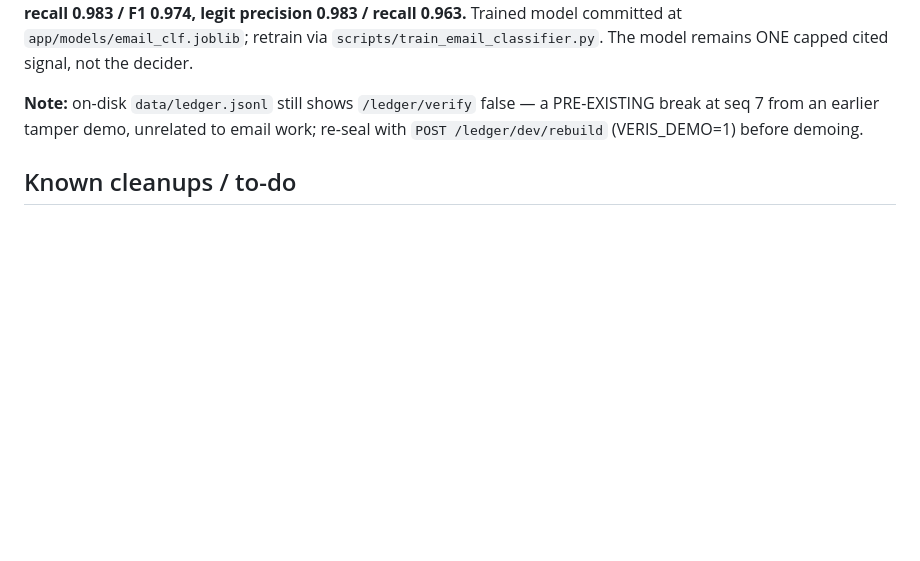
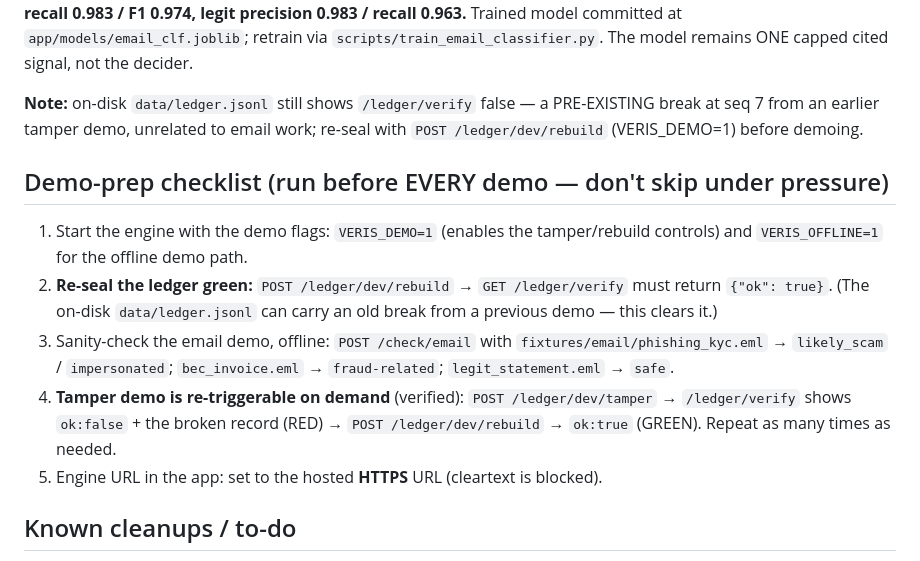
Before and after one commit to sahilkarande0918-cmd/Veris, a Markdown page: STATE.md, the part around the change. Drawn GitHub-style; blank space fills up the shorter version.

Commit message:
STATE: demo-prep checklist (ledger re-seal + re-triggerable tamper demo) verified

```diff
--- a/STATE.md
+++ b/STATE.md
@@ -237,6 +237,21 @@ The model remains ONE capped cited signal, not the decider.
 PRE-EXISTING break at seq 7 from an earlier tamper demo, unrelated to email work;
 re-seal with `POST /ledger/dev/rebuild` (VERIS_DEMO=1) before demoing.
 
+## Demo-prep checklist (run before EVERY demo — don't skip under pressure)
+
+1. Start the engine with the demo flags: `VERIS_DEMO=1` (enables the
+   tamper/rebuild controls) and `VERIS_OFFLINE=1` for the offline demo path.
+2. **Re-seal the ledger green:** `POST /ledger/dev/rebuild` → `GET /ledger/verify`
+   must return `{"ok": true}`. (The on-disk `data/ledger.jsonl` can carry an old
+   break from a previous demo — this clears it.)
+3. Sanity-check the email demo, offline: `POST /check/email` with
+   `fixtures/email/phishing_kyc.eml` → `likely_scam` / `impersonated`;
+   `bec_invoice.eml` → `fraud-related`; `legit_statement.eml` → `safe`.
+4. **Tamper demo is re-triggerable on demand** (verified): `POST /ledger/dev/tamper`
+   → `/ledger/verify` shows `ok:false` + the broken record (RED) → `POST
+   /ledger/dev/rebuild` → `ok:true` (GREEN). Repeat as many times as needed.
+5. Engine URL in the app: set to the hosted **HTTPS** URL (cleartext is blocked).
+
 ## Known cleanups / to-do
 - ~~**RECORD_AUDIO** permission~~ — DONE (stripped; not in the built manifest).
 - Debug builds need Metro (laptop) to launch — expected; use the RELEASE APK.
```
